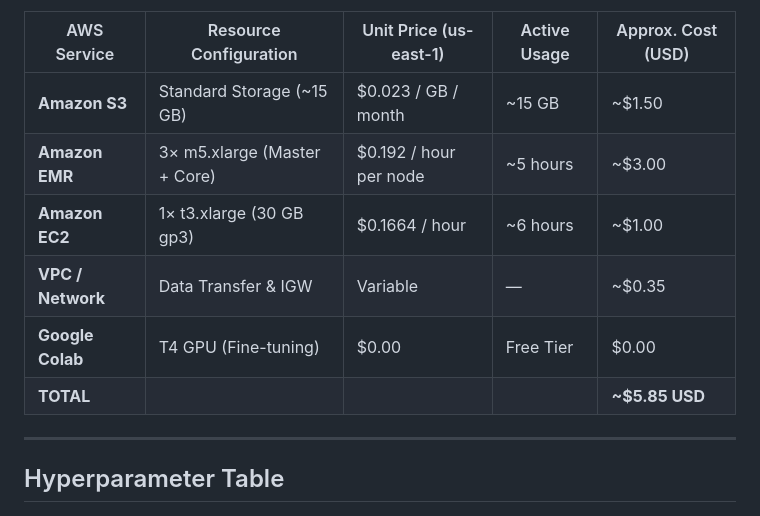
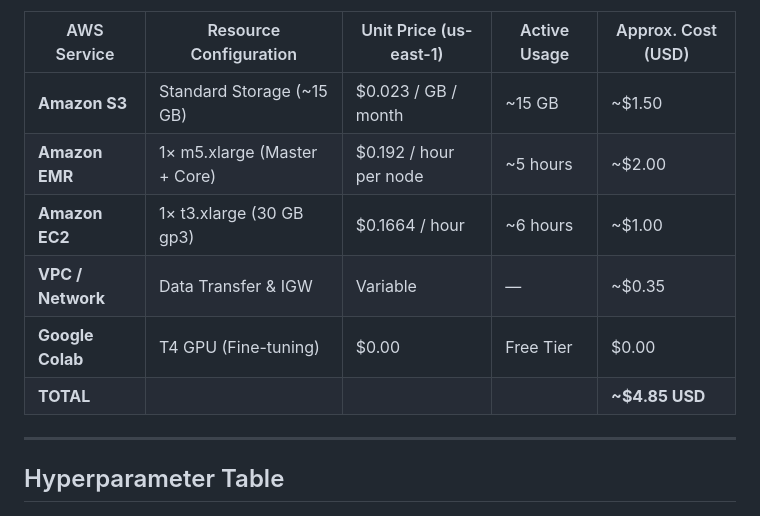
Before and after one commit to MahmoudAlyosify/Horus-OSINT, a Markdown page: README.md, the part around the change. GitHub-like rendering.

Commit message:
Update Amazon EMR pricing and total cost in README

```diff
--- a/README.md
+++ b/README.md
@@ -383,11 +383,11 @@ To ensure strict compliance with the **$100.00 USD hard budget cap**, the team e
 | AWS Service | Resource Configuration | Unit Price (us-east-1) | Active Usage | Approx. Cost (USD) |
 |---|---|---|---|---|
 | **Amazon S3** | Standard Storage (~15 GB) | $0.023 / GB / month | ~15 GB | ~$1.50 |
-| **Amazon EMR** | 3× m5.xlarge (Master + Core) | $0.192 / hour per node | ~5 hours | ~$3.00 |
+| **Amazon EMR** | 1× m5.xlarge (Master + Core) | $0.192 / hour per node | ~5 hours | ~$2.00 |
 | **Amazon EC2** | 1× t3.xlarge (30 GB gp3) | $0.1664 / hour | ~6 hours | ~$1.00 |
 | **VPC / Network** | Data Transfer & IGW | Variable | — | ~$0.35 |
 | **Google Colab** | T4 GPU (Fine-tuning) | $0.00 | Free Tier | $0.00 |
-| **TOTAL** | | | | **~$5.85 USD** |
+| **TOTAL** | | | | **~$4.85 USD** |
 
 ---
 
```
